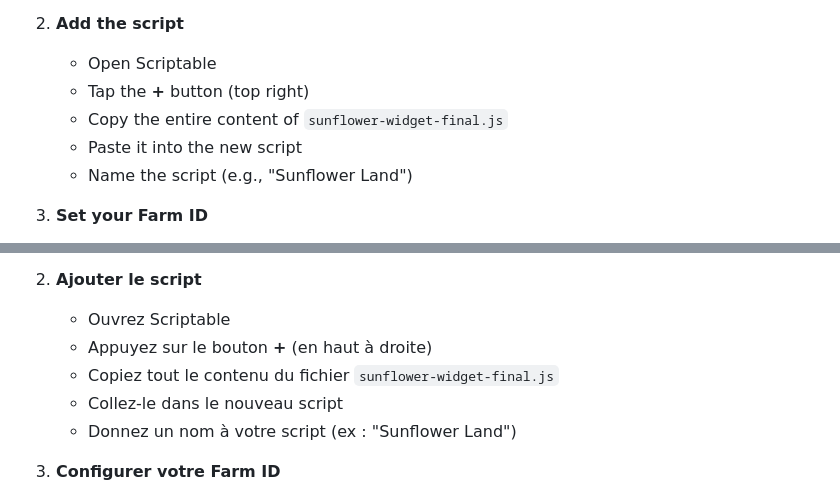
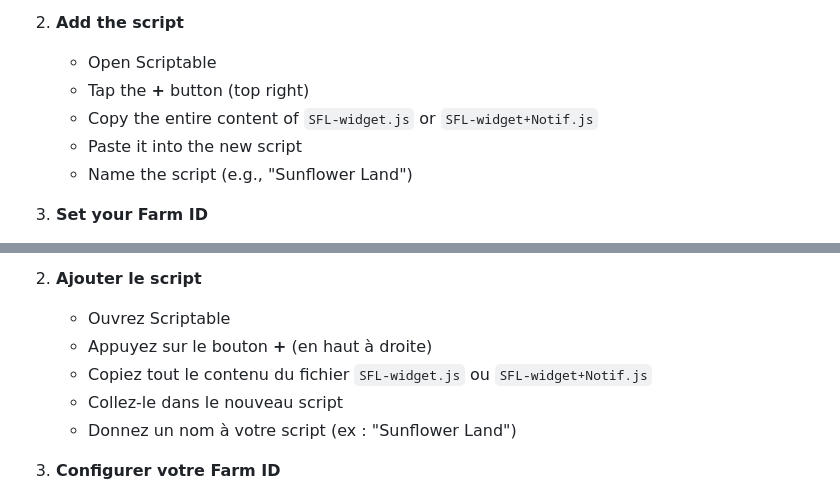
Before and after one commit to UsernameYann/Sunflower-Land-Widget-for-iOS, a Markdown page: README.md, 2 parts joined by grey strips. GitHub-like rendering.

```diff
--- a/README.md
+++ b/README.md
@@ -31,7 +31,7 @@ A small iPhone widget that shows your **Sunflower Land** game elements directly
 2. **Add the script**
    - Open Scriptable
    - Tap the **+** button (top right)
-   - Copy the entire content of `sunflower-widget-final.js`
+   - Copy the entire content of `SFL-widget.js` or  `SFL-widget+Notif.js`
    - Paste it into the new script
    - Name the script (e.g., "Sunflower Land")
 
@@ -120,7 +120,7 @@ Un petit widget iPhone qui affiche tous les éléments de votre ferme **Sunflowe
 2. **Ajouter le script**
    - Ouvrez Scriptable
    - Appuyez sur le bouton **+** (en haut à droite)
-   - Copiez tout le contenu du fichier `sunflower-widget-final.js`
+   - Copiez tout le contenu du fichier `SFL-widget.js` ou  `SFL-widget+Notif.js`
    - Collez-le dans le nouveau script
    - Donnez un nom à votre script (ex : "Sunflower Land")
 
```
